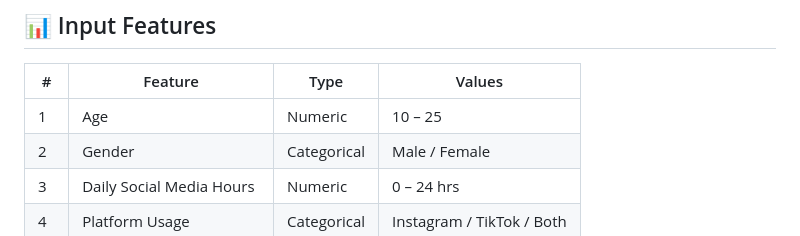
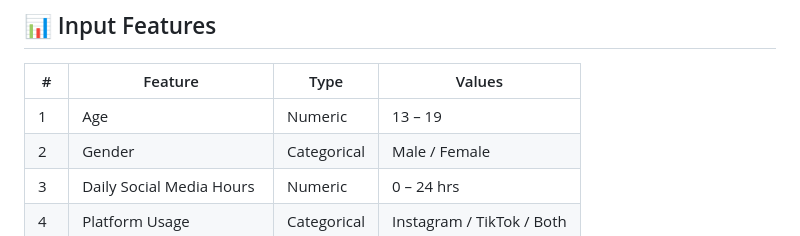
Before and after one commit to ShubhamAIML/MindSacn, a Markdown page: README.md, the part around the change. Drawn GitHub-style.

```diff
--- a/README.md
+++ b/README.md
@@ -130,7 +130,7 @@ mindscan/
 
 | # | Feature | Type | Values |
 |---|---------|------|--------|
-| 1 | Age | Numeric | 10 – 25 |
+| 1 | Age | Numeric | 13 – 19 |
 | 2 | Gender | Categorical | Male / Female |
 | 3 | Daily Social Media Hours | Numeric | 0 – 24 hrs |
 | 4 | Platform Usage | Categorical | Instagram / TikTok / Both |
```
